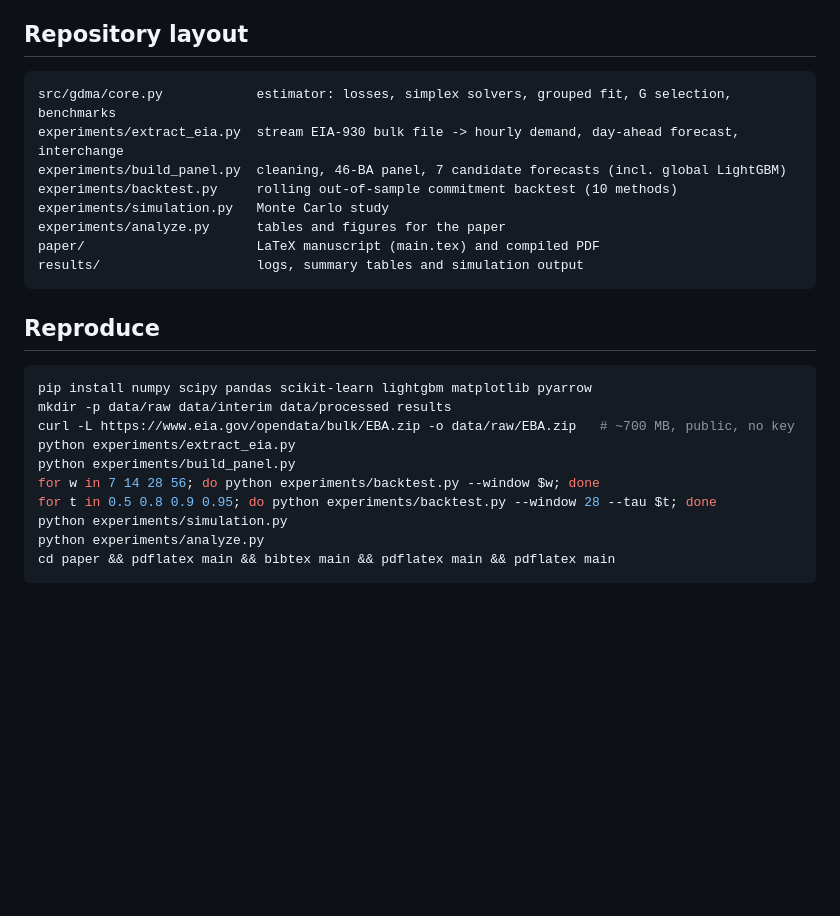
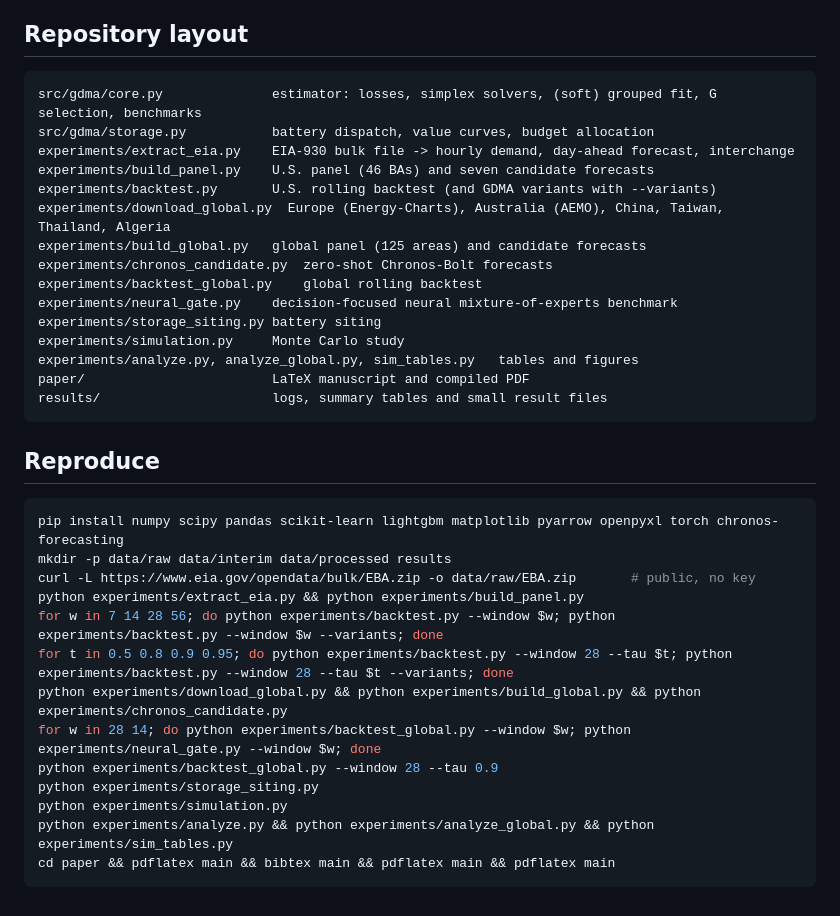
Before and after one commit to vinhqdang/economics_data_science, a Markdown page: README.md, the part around one of its changes. Drawn GitHub-style; blank space fills up the shorter version.

````diff
--- a/README.md
+++ b/README.md
@@ -48,27 +66,37 @@ with the estimator that knows the segments.
 ## Repository layout
 
 ```
-src/gdma/core.py            estimator: losses, simplex solvers, grouped fit, G selection, benchmarks
-experiments/extract_eia.py  stream EIA-930 bulk file -> hourly demand, day-ahead forecast, interchange
-experiments/build_panel.py  cleaning, 46-BA panel, 7 candidate forecasts (incl. global LightGBM)
-experiments/backtest.py     rolling out-of-sample commitment backtest (10 methods)
-experiments/simulation.py   Monte Carlo study
-experiments/analyze.py      tables and figures for the paper
-paper/                      LaTeX manuscript (main.tex) and compiled PDF
-results/                    logs, summary tables and simulation output
+src/gdma/core.py              estimator: losses, simplex solvers, (soft) grouped fit, G selection, benchmarks
+src/gdma/storage.py           battery dispatch, value curves, budget allocation
+experiments/extract_eia.py    EIA-930 bulk file -> hourly demand, day-ahead forecast, interchange
+experiments/build_panel.py    U.S. panel (46 BAs) and seven candidate forecasts
+experiments/backtest.py       U.S. rolling backtest (and GDMA variants with --variants)
+experiments/download_global.py  Europe (Energy-Charts), Australia (AEMO), China, Taiwan, Thailand, Algeria
+experiments/build_global.py   global panel (125 areas) and candidate forecasts
+experiments/chronos_candidate.py  zero-shot Chronos-Bolt forecasts
+experiments/backtest_global.py    global rolling backtest
+experiments/neural_gate.py    decision-focused neural mixture-of-experts benchmark
+experiments/storage_siting.py battery siting
+experiments/simulation.py     Monte Carlo study
+experiments/analyze.py, analyze_global.py, sim_tables.py   tables and figures
+paper/                        LaTeX manuscript and compiled PDF
+results/                      logs, summary tables and small result files
 ```
 
 ## Reproduce
 
 ```bash
-pip install numpy scipy pandas scikit-learn lightgbm matplotlib pyarrow
+pip install numpy scipy pandas scikit-learn lightgbm matplotlib pyarrow openpyxl torch chronos-forecasting
 mkdir -p data/raw data/interim data/processed results
-curl -L https://www.eia.gov/opendata/bulk/EBA.zip -o data/raw/EBA.zip   # ~700 MB, public, no key
-python experiments/extract_eia.py
-python experiments/build_panel.py
-for w in 7 14 28 56; do python experiments/backtest.py --window $w; done
-for t in 0.5 0.8 0.9 0.95; do python experiments/backtest.py --window 28 --tau $t; done
+curl -L https://www.eia.gov/opendata/bulk/EBA.zip -o data/raw/EBA.zip       # public, no key
+python experiments/extract_eia.py && python experiments/build_panel.py
+for w in 7 14 28 56; do python experiments/backtest.py --window $w; python experiments/backtest.py --window $w --variants; done
+for t in 0.5 0.8 0.9 0.95; do python experiments/backtest.py --window 28 --tau $t; python experiments/backtest.py --window 28 --tau $t --variants; done
+python experiments/download_global.py && python experiments/build_global.py && python experiments/chronos_candidate.py
+for w in 28 14; do python experiments/backtest_global.py --window $w; python experiments/neural_gate.py --window $w; done
+python experiments/backtest_global.py --window 28 --tau 0.9
+python experiments/storage_siting.py
 python experiments/simulation.py
-python experiments/analyze.py
+python experiments/analyze.py && python experiments/analyze_global.py && python experiments/sim_tables.py
 cd paper && pdflatex main && bibtex main && pdflatex main && pdflatex main
 ```
````
Also changed, not shown: other parts of README.md (+42 -24 lines).
